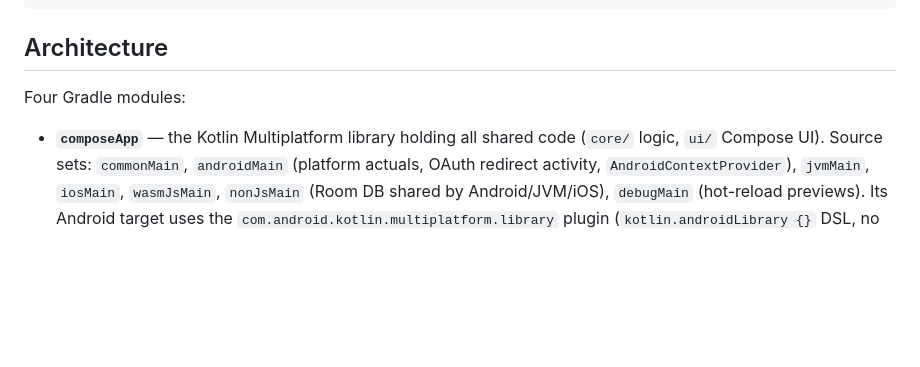
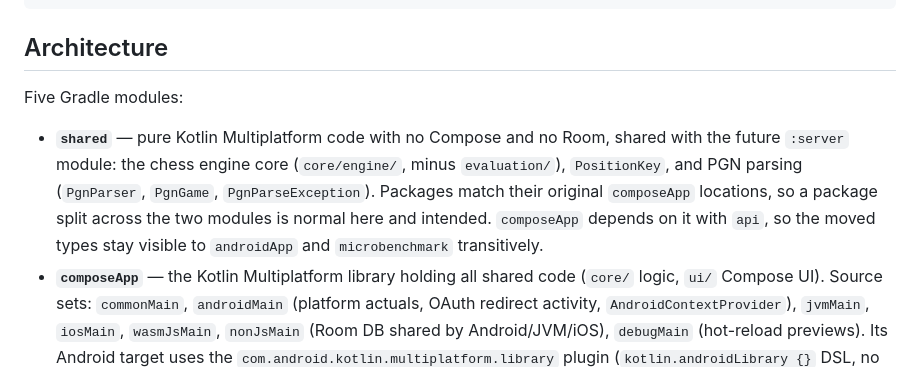
Before and after one commit to Axl-Lvy/MemorChess, a Markdown page: CLAUDE.md, the part around the change. Rendered like a GitHub page; blank space fills up the shorter version.

Commit message:
docs: record the :shared module and what moved into it

```diff
--- a/CLAUDE.md
+++ b/CLAUDE.md
@@ -35,8 +35,9 @@ MemorChess (Anki Chess) is a Kotlin Multiplatform app for memorizing chess openi
 
 ## Architecture
 
-Four Gradle modules:
+Five Gradle modules:
 
+- **`shared`** — pure Kotlin Multiplatform code with no Compose and no Room, shared with the future `:server` module: the chess engine core (`core/engine/`, minus `evaluation/`), `PositionKey`, and PGN parsing (`PgnParser`, `PgnGame`, `PgnParseException`). Packages match their original `composeApp` locations, so a package split across the two modules is normal here and intended. `composeApp` depends on it with `api`, so the moved types stay visible to `androidApp` and `microbenchmark` transitively.
 - **`composeApp`** — the Kotlin Multiplatform library holding all shared code (`core/` logic, `ui/` Compose UI). Source sets: `commonMain`, `androidMain` (platform actuals, OAuth redirect activity, `AndroidContextProvider`), `jvmMain`, `iosMain`, `wasmJsMain`, `nonJsMain` (Room DB shared by Android/JVM/iOS), `debugMain` (hot-reload previews). Its Android target uses the `com.android.kotlin.multiplatform.library` plugin (`kotlin.androidLibrary {}` DSL, no `android {}` block).
 - **`androidApp`** — the thin Android application shell: `MainActivity`, launcher manifest and resources, and the instrumented tests (`src/androidTest`). Adds a `benchmark` build type (release performance, debug signing, profileable) measured by `:macrobenchmark`.
 - **`macrobenchmark`** — UI performance benchmarks run against `androidApp`'s `benchmark` build on a device or emulator. See `macrobenchmark/README.md`.
```
Also changed, not shown: 1 other file.
